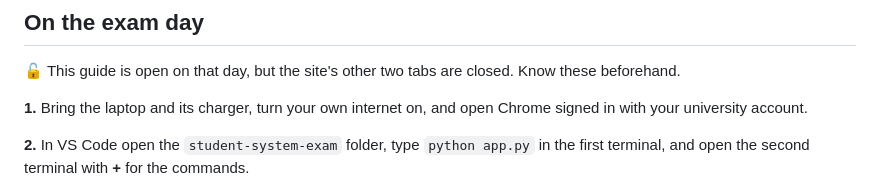
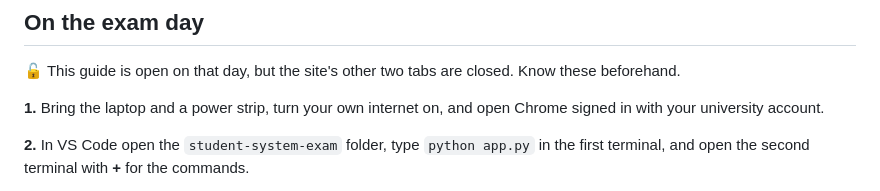
Before and after one commit to idriskhwanagit/MIS_Student_Guidance_Web_Development, a Markdown page: practical.en.md, the part around the change. Rendered like a GitHub page.

Commit message:
The exam day's first step: bring the laptop and a power strip
Co-Authored-By: Claude Opus 5.5 <noreply@anthropic.com>

```diff
--- a/practical.en.md
+++ b/practical.en.md
@@ -83,7 +83,7 @@ practice for the mock and the midterm.
 🔓 This guide is open on that day, but the site's other two tabs are
 closed. Know these beforehand.
 
-**1.** Bring the laptop and its charger, turn your own internet on, and open
+**1.** Bring the laptop and a power strip, turn your own internet on, and open
 Chrome signed in with your university account.
 
 **2.** In VS Code open the `student-system-exam` folder, type `python app.py`
```
Also changed, not shown: practical.ku.md (+1 -1 lines).
